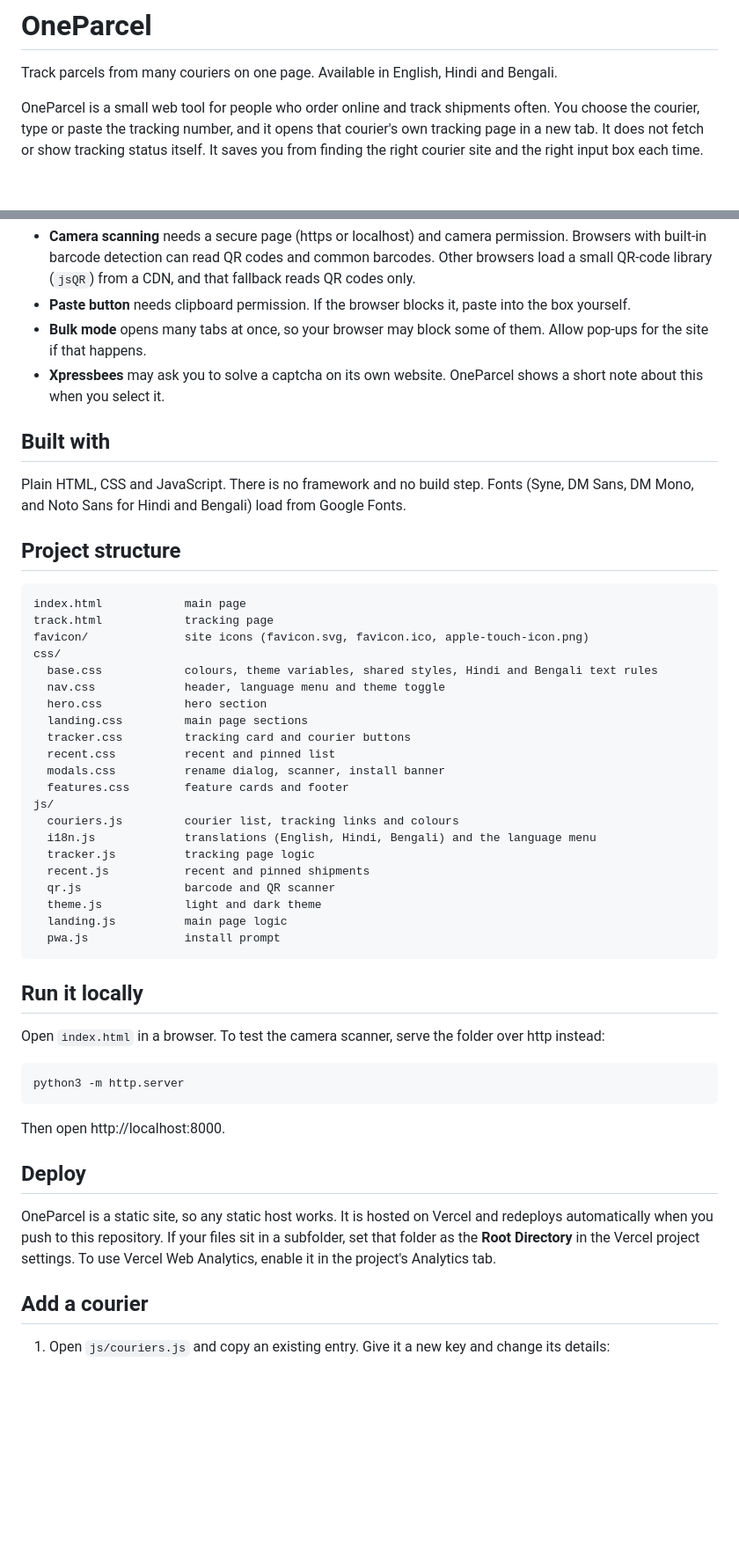
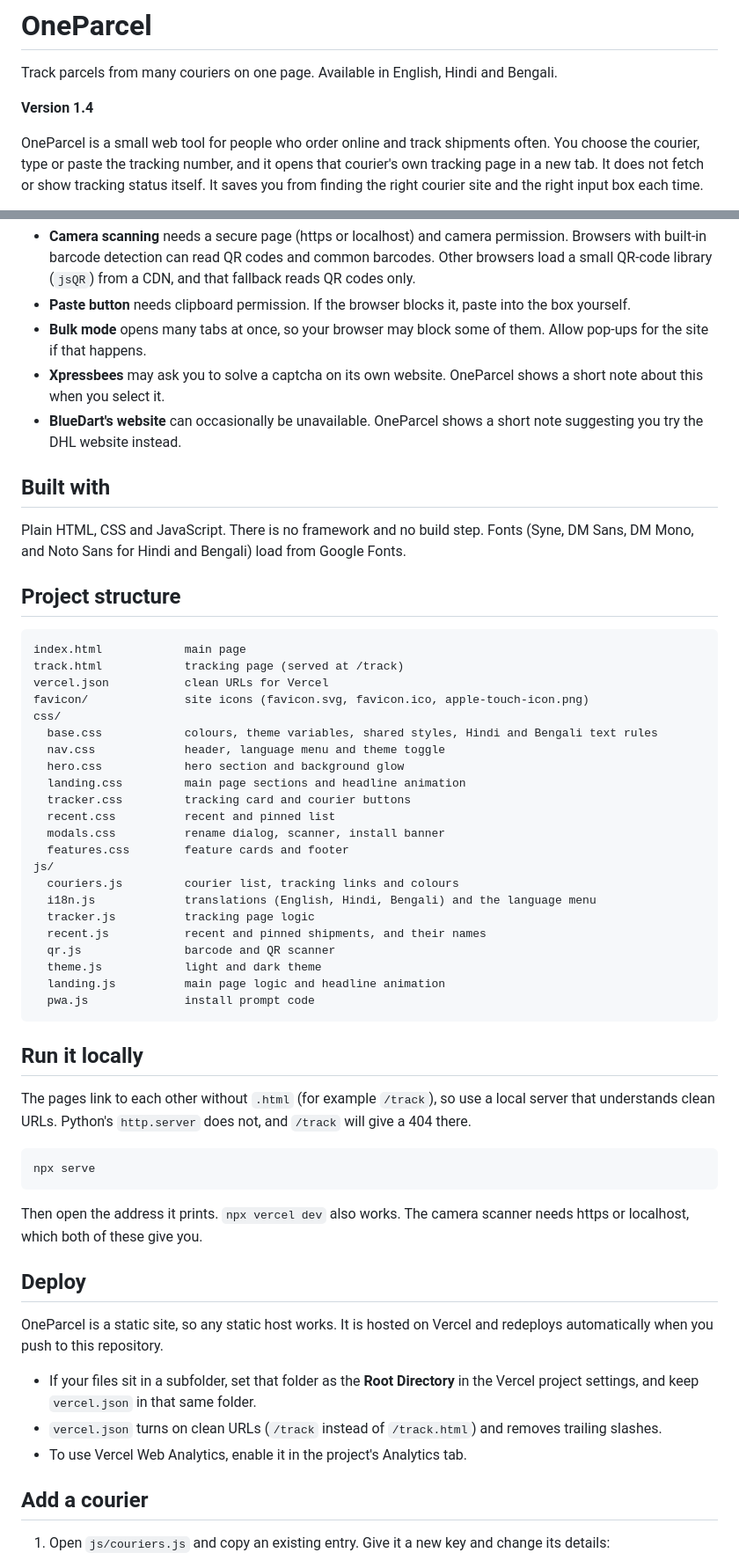
Before and after one commit to sheikhtausique/oneparcel, a Markdown page: README.md, 2 parts joined by grey strips. Shown at 88% size. GitHub-like rendering; blank space fills up the shorter version.

````diff
--- a/README.md
+++ b/README.md
@@ -1,6 +1,8 @@
 # OneParcel
 
 Track parcels from many couriers on one page. Available in English, Hindi and Bengali.
+
+**Version 1.4**
 
 OneParcel is a small web tool for people who order online and track shipments often. You choose the courier, type or paste the tracking number, and it opens that courier's own tracking page in a new tab. It does not fetch or show tracking status itself. It saves you from finding the right courier site and the right input box each time.
 
@@ -61,6 +79,7 @@ OneParcel puts your number into each courier's tracking link. If a courier chang
 - **Paste button** needs clipboard permission. If the browser blocks it, paste into the box yourself.
 - **Bulk mode** opens many tabs at once, so your browser may block some of them. Allow pop-ups for the site if that happens.
 - **Xpressbees** may ask you to solve a captcha on its own website. OneParcel shows a short note about this when you select it.
+- **BlueDart's website** can occasionally be unavailable. OneParcel shows a short note suggesting you try the DHL website instead.
 
 ## Built with
 
@@ -70,13 +89,14 @@ Plain HTML, CSS and JavaScript. There is no framework and no build step. Fonts (
 
 ```
 index.html            main page
-track.html            tracking page
+track.html            tracking page (served at /track)
+vercel.json           clean URLs for Vercel
 favicon/              site icons (favicon.svg, favicon.ico, apple-touch-icon.png)
 css/
   base.css            colours, theme variables, shared styles, Hindi and Bengali text rules
   nav.css             header, language menu and theme toggle
-  hero.css            hero section
-  landing.css         main page sections
+  hero.css            hero section and background glow
+  landing.css         main page sections and headline animation
   tracker.css         tracking card and courier buttons
   recent.css          recent and pinned list
   modals.css          rename dialog, scanner, install banner
@@ -85,26 +105,30 @@ js/
   couriers.js         courier list, tracking links and colours
   i18n.js             translations (English, Hindi, Bengali) and the language menu
   tracker.js          tracking page logic
-  recent.js           recent and pinned shipments
+  recent.js           recent and pinned shipments, and their names
   qr.js               barcode and QR scanner
   theme.js            light and dark theme
-  landing.js          main page logic
-  pwa.js              install prompt
+  landing.js          main page logic and headline animation
+  pwa.js              install prompt code
 ```
 
 ## Run it locally
 
-Open `index.html` in a browser. To test the camera scanner, serve the folder over http instead:
+The pages link to each other without `.html` (for example `/track`), so use a local server that understands clean URLs. Python's `http.server` does not, and `/track` will give a 404 there.
 
 ```
-python3 -m http.server
+npx serve
 ```
 
-Then open http://localhost:8000.
+Then open the address it prints. `npx vercel dev` also works. The camera scanner needs https or localhost, which both of these give you.
 
 ## Deploy
 
-OneParcel is a static site, so any static host works. It is hosted on Vercel and redeploys automatically when you push to this repository. If your files sit in a subfolder, set that folder as the **Root Directory** in the Vercel project settings. To use Vercel Web Analytics, enable it in the project's Analytics tab.
+OneParcel is a static site, so any static host works. It is hosted on Vercel and redeploys automatically when you push to this repository.
+
+- If your files sit in a subfolder, set that folder as the **Root Directory** in the Vercel project settings, and keep `vercel.json` in that same folder.
+- `vercel.json` turns on clean URLs (`/track` instead of `/track.html`) and removes trailing slashes.
+- To use Vercel Web Analytics, enable it in the project's Analytics tab.
 
 ## Add a courier
 
````
Also changed, not shown: other parts of README.md (+35 -5 lines).
